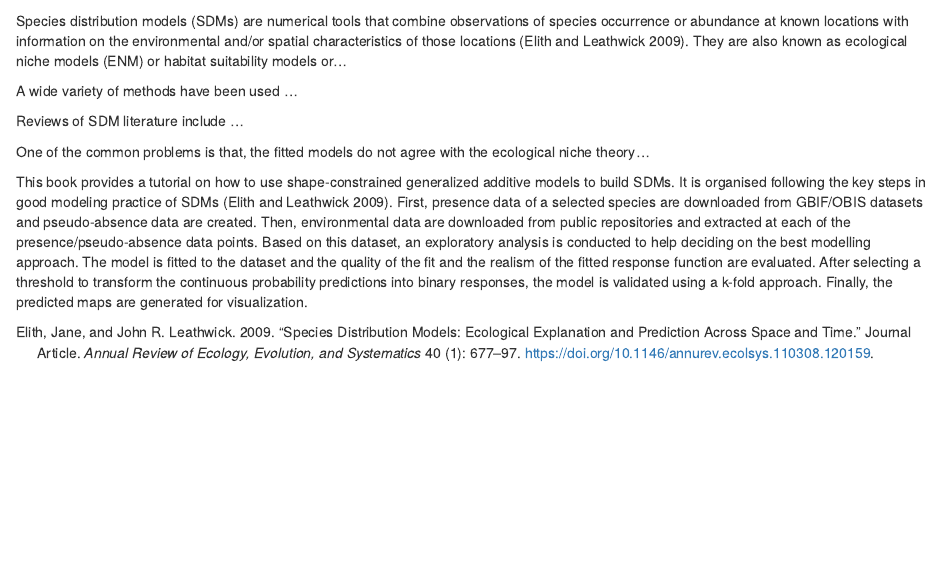
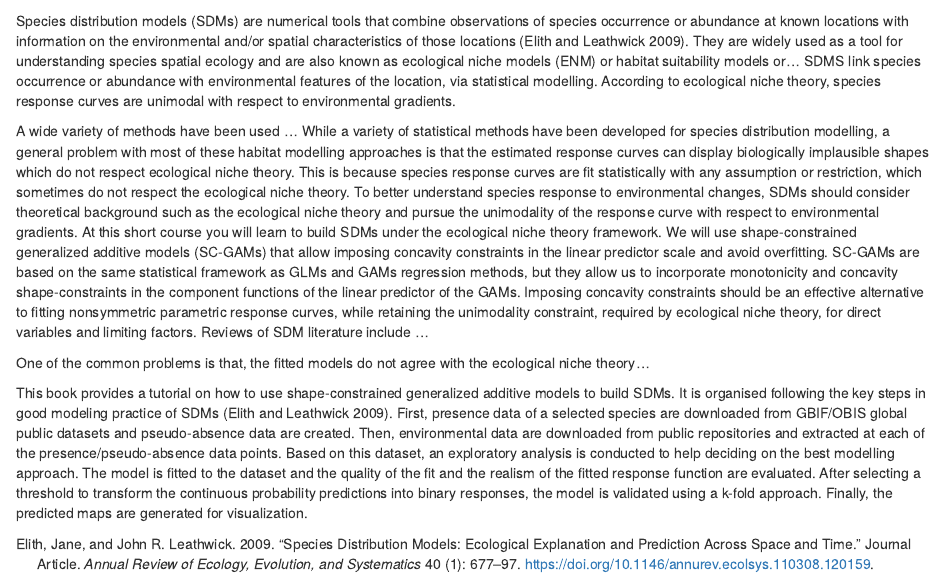
Before and after one commit to Fundacion-AZTI/gam-niche, an R Markdown document (01-intro.Rmd): the page in a window 1100 px wide, from 60 px down. Rendered offline with R 4.5, knitr and Pandoc, with nearby package versions; drawn as R Markdown's standard HTML page in place of the format the file asks for.

Commit message:
Añado más texto a la intro

```diff
--- a/01-intro.Rmd
+++ b/01-intro.Rmd
@@ -1,11 +1,11 @@
 # Introduction
 
-Species distribution models (SDMs) are numerical tools that combine observations of species occurrence or abundance at known locations with information on the environmental and/or spatial characteristics of those locations [@elith_etal_2009]. They are also known as ecological niche models (ENM) or habitat suitability models or...
+Species distribution models (SDMs) are numerical tools that combine observations of species occurrence or abundance at known locations with information on the environmental and/or spatial characteristics of those locations [@elith_etal_2009]. They are widely used as a tool for understanding species spatial ecology and are also known as ecological niche models (ENM) or habitat suitability models or... SDMS link species occurrence or abundance with environmental features of the location, via statistical modelling. According to ecological niche theory, species response curves are unimodal with respect to environmental gradients.
 
 A wide variety of methods have been used ...
-
+While a variety of statistical methods have been developed for species distribution modelling, a general problem with most of these habitat modelling approaches is that the estimated response curves can display biologically implausible shapes which do not respect ecological niche theory. This is because species response curves are fit statistically with any assumption or restriction, which sometimes do not respect the ecological niche theory. To better understand species response to environmental changes, SDMs should consider theoretical background such as the ecological niche theory and pursue the unimodality of the response curve with respect to environmental gradients. At this short course you will learn to build SDMs under the ecological niche theory framework. We will use shape-constrained generalized additive models (SC-GAMs) that allow imposing concavity constraints in the linear predictor scale and avoid overfitting. SC-GAMs are based on the same statistical framework as GLMs and GAMs regression methods, but they allow us to incorporate monotonicity and concavity shape-constraints in the component functions of the linear predictor of the GAMs. Imposing concavity constraints should be an effective alternative to fitting nonsymmetric parametric response curves, while retaining the unimodality constraint, required by ecological niche theory, for direct variables and limiting factors.
 Reviews of SDM literature include ...
 
 One of the common problems is that, the fitted models do not agree with the ecological niche theory...
 
-This book provides a tutorial on how to use shape-constrained generalized additive models to build SDMs. It is organised following the key steps in good modeling practice of SDMs [@elith_etal_2009]. First, presence data of a selected species are downloaded from GBIF/OBIS datasets and pseudo-absence data are created. Then, environmental data are downloaded from public repositories and extracted at each of the presence/pseudo-absence data points. Based on this dataset, an exploratory analysis is conducted to help deciding on the best modelling approach. The model is fitted to the dataset and the quality of the fit and the realism of the fitted response function are evaluated. After selecting a threshold to transform the continuous probability predictions into binary responses, the model is validated using a k-fold approach. Finally, the predicted maps are generated for visualization.
+This book provides a tutorial on how to use shape-constrained generalized additive models to build SDMs. It is organised following the key steps in good modeling practice of SDMs [@elith_etal_2009]. First, presence data of a selected species are downloaded from GBIF/OBIS global public datasets and pseudo-absence data are created. Then, environmental data are downloaded from public repositories and extracted at each of the presence/pseudo-absence data points. Based on this dataset, an exploratory analysis is conducted to help deciding on the best modelling approach. The model is fitted to the dataset and the quality of the fit and the realism of the fitted response function are evaluated. After selecting a threshold to transform the continuous probability predictions into binary responses, the model is validated using a k-fold approach. Finally, the predicted maps are generated for visualization.
```
